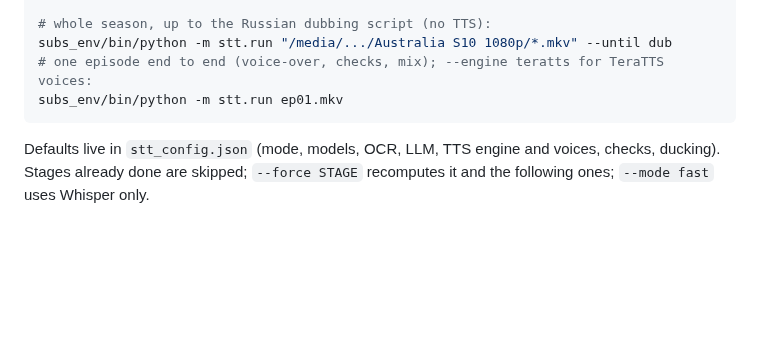
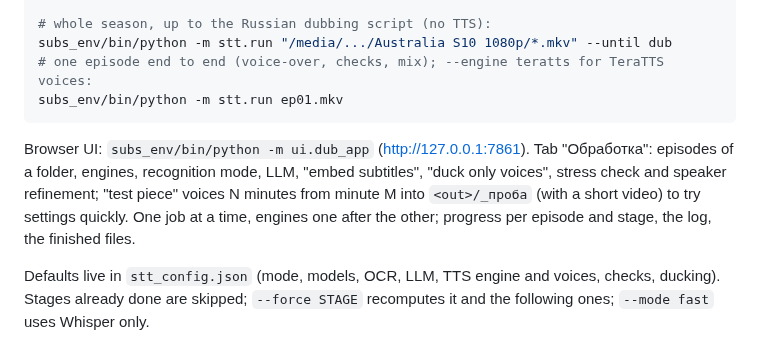
Before and after one commit to AngryBearr/subs_voiceover_vosk_tts, a Markdown page: docs/stt_local.md, the part around the change. GitHub-like rendering; blank space fills up the shorter version.

Commit message:
docs(stt): browser UI quick start
Co-Authored-By: Claude Opus 5.5 <noreply@anthropic.com>

````diff
--- a/docs/stt_local.md
+++ b/docs/stt_local.md
@@ -34,6 +34,12 @@ subs_env/bin/python -m stt.run "/media/.../Australia S10 1080p/*.mkv" --until du
 # one episode end to end (voice-over, checks, mix); --engine teratts for TeraTTS voices:
 subs_env/bin/python -m stt.run ep01.mkv
 ```
+
+Browser UI: `subs_env/bin/python -m ui.dub_app` (http://127.0.0.1:7861). Tab "Обработка":
+episodes of a folder, engines, recognition mode, LLM, "embed subtitles", "duck only voices",
+stress check and speaker refinement; "test piece" voices N minutes from minute M into
+`<out>/_проба` (with a short video) to try settings quickly. One job at a time, engines one after
+the other; progress per episode and stage, the log, the finished files.
 
 Defaults live in `stt_config.json` (mode, models, OCR, LLM, TTS engine and voices, checks,
 ducking). Stages already done are skipped; `--force STAGE` recomputes it and the following
````
